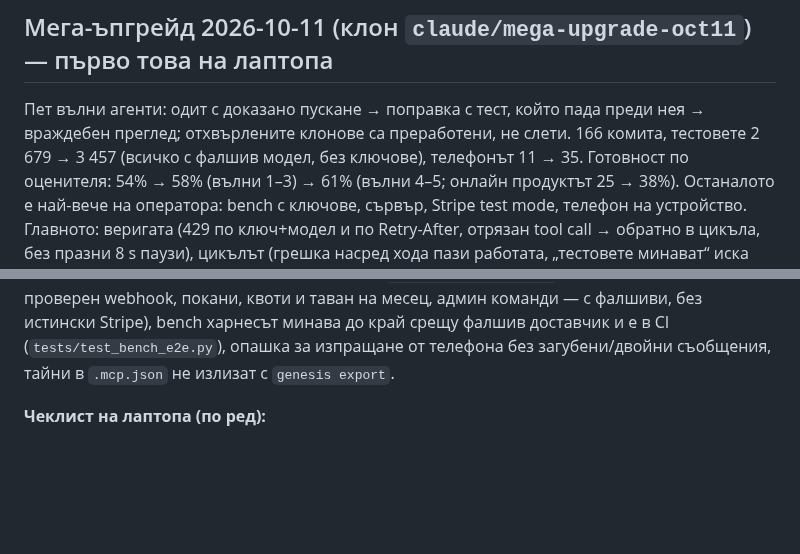
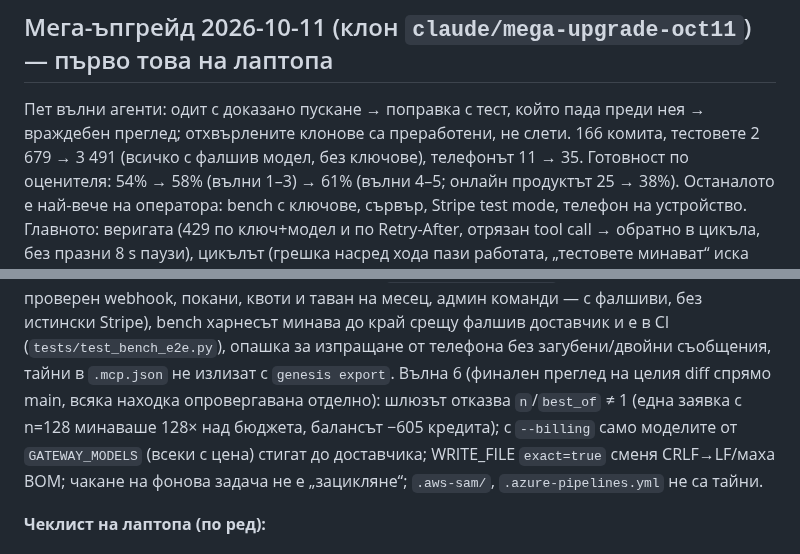
Before and after one commit to me7ko-dev/genesis-agent, a Markdown page: NEXT_STEPS.md, 2 parts joined by grey strips. GitHub-like rendering; blank space fills up the shorter version.

Commit message:
NEXT_STEPS: the final whole-diff review and GATEWAY_MODELS for billing
Co-Authored-By: Claude Opus 5.5 <noreply@anthropic.com>
Claude-Session: https://claude.ai/code/session_012xQfY4MN4UmcJA2AzRbKeT

```diff
--- a/NEXT_STEPS.md
+++ b/NEXT_STEPS.md
@@ -11,7 +11,7 @@
 
 Пет вълни агенти: одит с доказано пускане → поправка с тест, който пада преди
 нея → враждебен преглед; отхвърлените клонове са преработени, не слети.
-166 комита, тестовете 2 679 → 3 457 (всичко с фалшив модел, без ключове),
+166 комита, тестовете 2 679 → 3 491 (всичко с фалшив модел, без ключове),
 телефонът 11 → 35. Готовност по оценителя: 54% → 58% (вълни 1–3) → 61% (вълни 4–5;
 онлайн продуктът 25 → 38%). Останалото е най-вече на оператора: bench с ключове,
 сървър, Stripe test mode, телефон на устройство.
@@ -32,6 +32,11 @@ glob/кавички/symlink, `/proc/*/environ`, управляващите фа
 bench харнесът минава до край срещу фалшив доставчик и е в CI
 (`tests/test_bench_e2e.py`), опашка за изпращане от телефона без загубени/двойни
 съобщения, тайни в `.mcp.json` не излизат с `genesis export`.
+Вълна 6 (финален преглед на целия diff спрямо main, всяка находка опровергавана
+отделно): шлюзът отказва `n`/`best_of` ≠ 1 (една заявка с n=128 минаваше 128× над
+бюджета, балансът −605 кредита); с `--billing` само моделите от `GATEWAY_MODELS`
+(всеки с цена) стигат до доставчика; WRITE_FILE `exact=true` сменя CRLF→LF/маха BOM;
+чакане на фонова задача не е „зацикляне“; `.aws-sam/`, `.azure-pipelines.yml` не са тайни.
 
 **Чеклист на лаптопа (по ред):**
 1. `py -m pipx install --force "git+https://github.com/me7ko-dev/genesis-agent@claude/mega-upgrade-oct11"`
```
